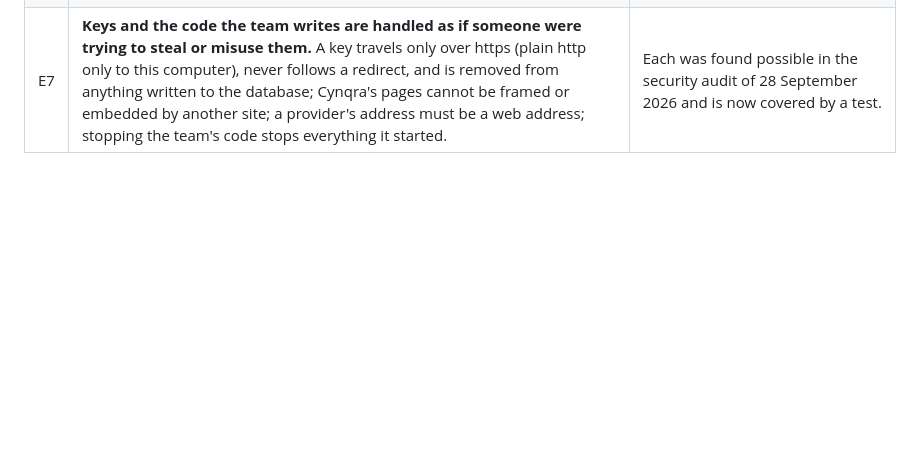
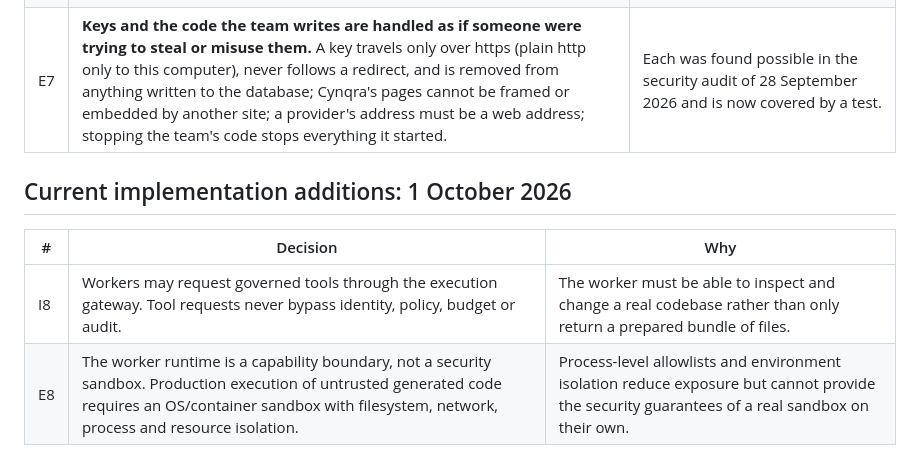
Before and after one commit to naveenbharti310/CYNQRA, a Markdown page: docs/5_DECISIONS.md, the part around the change. Rendered like a GitHub page; blank space fills up the shorter version.

Commit message:
docs: record governed worker tools and sandbox boundary

```diff
--- a/docs/5_DECISIONS.md
+++ b/docs/5_DECISIONS.md
@@ -61,3 +61,11 @@ founder's explicit agreement, and record the change here.
 | E5 | **Cynqra's local server answers only Cynqra's own page and tools:** requests must be addressed to this computer by name, a browser request must come from Cynqra's page, and a command must be JSON. | Any website open in the same browser could otherwise send it commands, for example to send a key from the environment to an address of its choosing. |
 | E6 | **Cynqra checks the type of every field in an AI's answer before using it.** A field that should be text but arrives as a number or an object is turned into text; a list that arrives as anything else is treated as empty; the platform then checks what it needs as usual. A test feeds the demos' answers garbled at random and requires every run to end cleanly. | One unexpected answer from a model would otherwise stop the run over and over, and a live run would stall with nobody told why. |
 | E7 | **Keys and the code the team writes are handled as if someone were trying to steal or misuse them.** A key travels only over https (plain http only to this computer), never follows a redirect, and is removed from anything written to the database; Cynqra's pages cannot be framed or embedded by another site; a provider's address must be a web address; stopping the team's code stops everything it started. | Each was found possible in the security audit of 28 September 2026 and is now covered by a test. |
+
+
+## Current implementation additions: 1 October 2026
+
+| # | Decision | Why |
+| --- | --- | --- |
+| I8 | Workers may request governed tools through the execution gateway. Tool requests never bypass identity, policy, budget or audit. | The worker must be able to inspect and change a real codebase rather than only return a prepared bundle of files. |
+| E8 | The worker runtime is a capability boundary, not a security sandbox. Production execution of untrusted generated code requires an OS/container sandbox with filesystem, network, process and resource isolation. | Process-level allowlists and environment isolation reduce exposure but cannot provide the security guarantees of a real sandbox on their own. |
```
